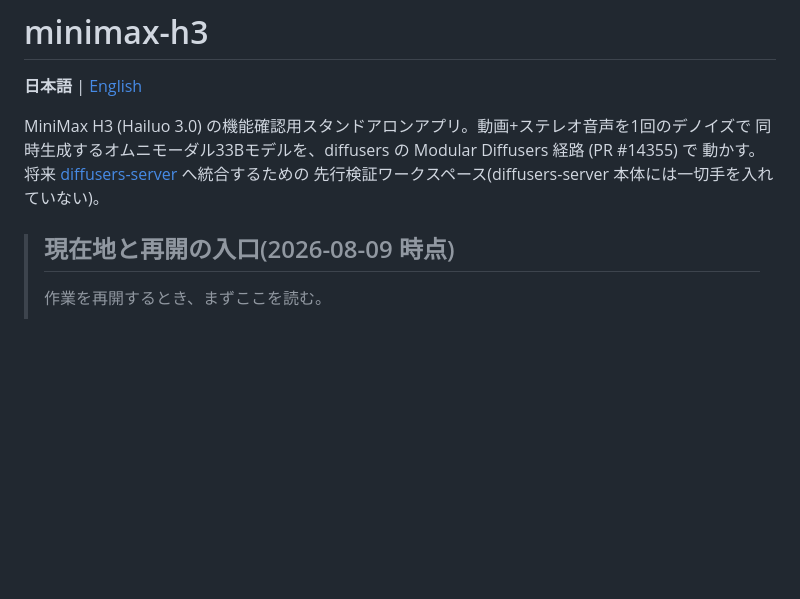
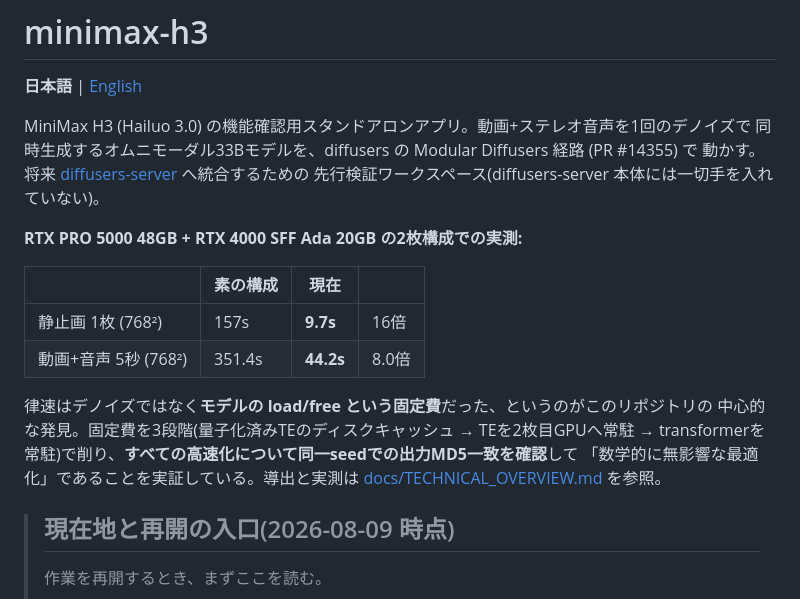
Before and after one commit to animede/Diffusers_minimax-h3, a Markdown page: README.md, the part around the change. Drawn GitHub-style; blank space fills up the shorter version.

```diff
--- a/README.md
+++ b/README.md
@@ -6,6 +6,19 @@ MiniMax H3 (Hailuo 3.0) の機能確認用スタンドアロンアプリ。動
 同時生成するオムニモーダル33Bモデルを、diffusers の Modular Diffusers 経路 (PR #14355) で
 動かす。将来 [diffusers-server](https://github.com/animede/diffusers-server) へ統合するための
 先行検証ワークスペース(diffusers-server 本体には一切手を入れていない)。
+
+**RTX PRO 5000 48GB + RTX 4000 SFF Ada 20GB の2枚構成での実測:**
+
+| | 素の構成 | 現在 | |
+|---|---|---|---|
+| 静止画 1枚 (768²) | 157s | **9.7s** | 16倍 |
+| 動画+音声 5秒 (768²) | 351.4s | **44.2s** | 8.0倍 |
+
+律速はデノイズではなく**モデルの load/free という固定費**だった、というのがこのリポジトリの
+中心的な発見。固定費を3段階(量子化済みTEのディスクキャッシュ → TEを2枚目GPUへ常駐 →
+transformerを常駐)で削り、**すべての高速化について同一seedでの出力MD5一致を確認**して
+「数学的に無影響な最適化」であることを実証している。導出と実測は
+[docs/TECHNICAL_OVERVIEW.md](docs/TECHNICAL_OVERVIEW.md) を参照。
 
 > ## 現在地と再開の入口(2026-08-09 時点)
 >
```
Also changed, not shown: README.en.md (+15 -0 lines).
